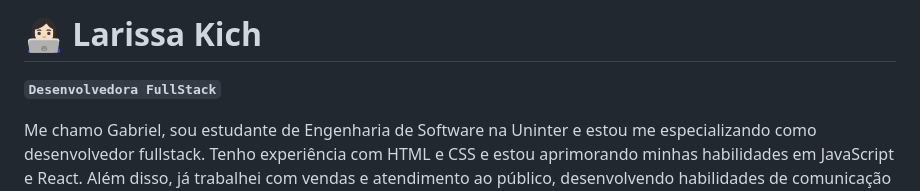
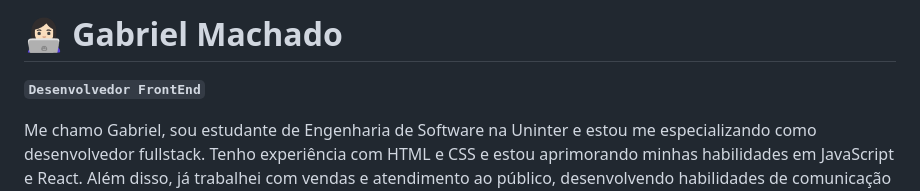
Before and after one commit to gaahfrm/gaahfrm, a Markdown page: README.md, the part around the change printed below. Rendered like a GitHub page.

```diff
--- a/README.md
+++ b/README.md
@@ -1,6 +1,6 @@
-# 👩🏻‍💻 Larissa Kich
+# 👩🏻‍💻 Gabriel Machado
 
-**`Desenvolvedora FullStack`**
+**`Desenvolvedor FrontEnd`**
 
 Me chamo Gabriel, sou estudante de Engenharia de Software na Uninter e estou me especializando como desenvolvedor fullstack. Tenho experiência com HTML e CSS e estou aprimorando minhas habilidades em JavaScript e React. Além disso, já trabalhei com vendas e atendimento ao público, desenvolvendo habilidades de comunicação e resolução de problemas. Sou apaixonado por tecnologia e estou sempre em busca de aprendizado e desafios que me ajudem a crescer profissionalmente. Estou pronto para contribuir com minha dedicação e vontade de aprender para agregar valor à sua equipe! 🚀
 
```
Also changed, not shown: other parts of README.md (+1 -30 lines).
